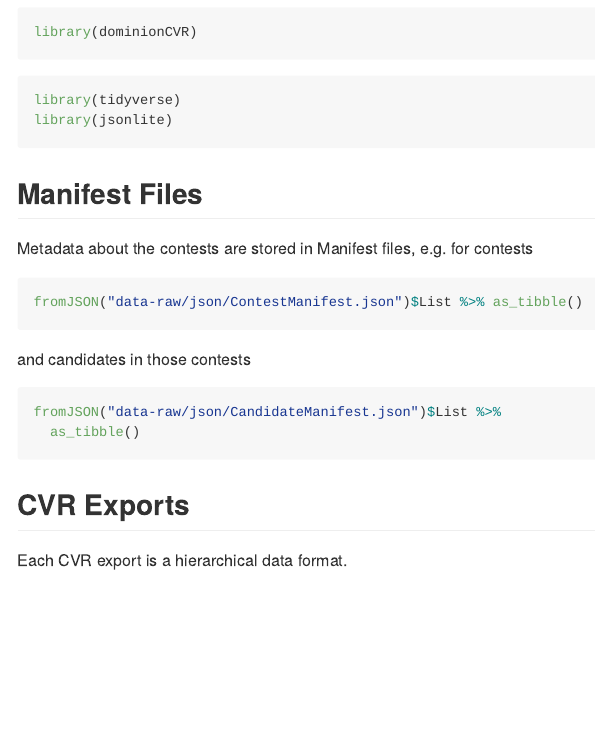
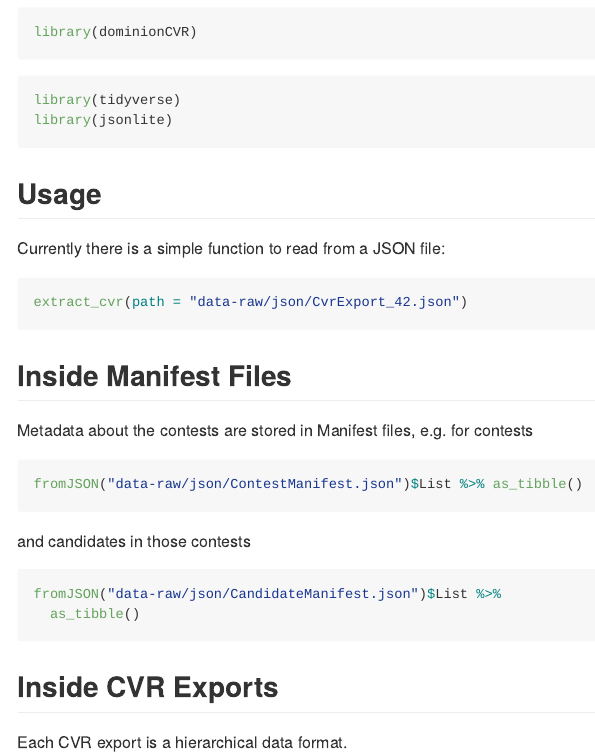
Before and after one commit to kuriwaki/dominionCVR, an R Markdown document (README.Rmd): the page in a window 1100 px wide, from 460 px down. Rendered offline with R 4.5, knitr and Pandoc, with nearby package versions; the code chunks are not run, so their results and figures are left out.

Commit message:
Update readme

````diff
--- a/README.Rmd
+++ b/README.Rmd
@@ -43,8 +43,17 @@ library(tidyverse)
 library(jsonlite)
 ```
 
+## Usage
 
-## Manifest Files
+Currently there is a simple function to read from a JSON file:
+
+```{r}
+extract_cvr(path = "data-raw/json/CvrExport_42.json")
+```
+
+
+
+## Inside Manifest Files
 
 Metadata about the contests are stored in Manifest files, e.g. for contests
 
@@ -61,7 +70,7 @@ fromJSON("data-raw/json/CandidateManifest.json")$List %>%
 ```
 
 
-## CVR Exports
+## Inside CVR Exports
 
 Each CVR export is a hierarchical data format.
 
````
Also changed, not shown: README.md.
